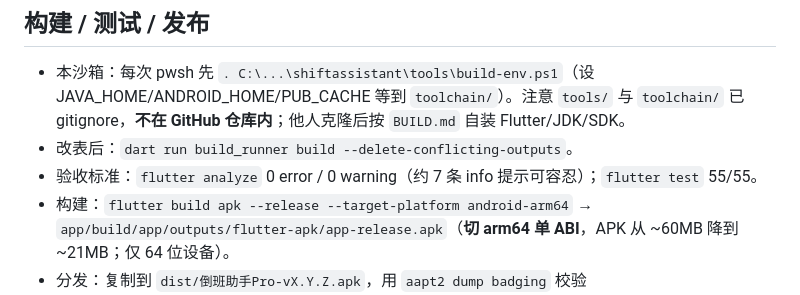
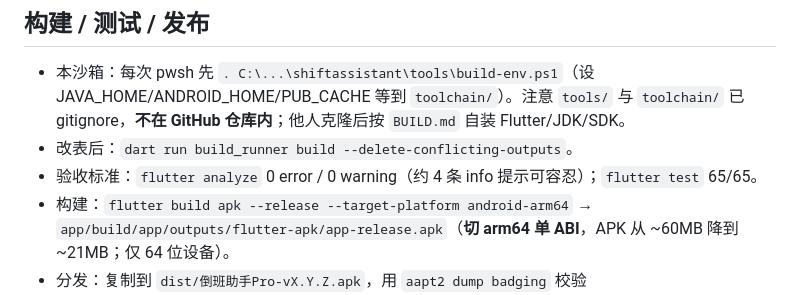
Before and after one commit to Alec-WangLi/DaoBanAssistantPro, a Markdown page: AGENTS.md, the part around the change. Rendered like a GitHub page.

Commit message:
docs: AGENTS.md 验收标准改为实测值
M5：里写的 `flutter test` 55/55 已过期，实际 65/65；`flutter analyze`
的 info 也从「约 7 条」降到 4 条（M4 消掉了一条新增 lint）。

M9 的 spec 文档修正（模板数 20→19、§7.4 预览条无星期、§8「删除全部
班次定义」实际行为）落在 `docs/superpowers/specs/`，该目录被
.gitignore:22 忽略、不入库，修正已写入工作区文件。

Co-Authored-By: Claude Fable 5 <noreply@anthropic.com>

```diff
--- a/AGENTS.md
+++ b/AGENTS.md
@@ -58,7 +58,7 @@ features/profile/            我的页 + 权限卡 + app_dialogs（更新日志/
 ## 构建 / 测试 / 发布
 - 本沙箱：每次 pwsh 先 `. C:\...\shiftassistant\tools\build-env.ps1`（设 JAVA_HOME/ANDROID_HOME/PUB_CACHE 等到 `toolchain/`）。注意 `tools/` 与 `toolchain/` 已 gitignore，**不在 GitHub 仓库内**；他人克隆后按 `BUILD.md` 自装 Flutter/JDK/SDK。
 - 改表后：`dart run build_runner build --delete-conflicting-outputs`。
-- 验收标准：`flutter analyze` 0 error / 0 warning（约 7 条 info 提示可容忍）；`flutter test` 55/55。
+- 验收标准：`flutter analyze` 0 error / 0 warning（约 4 条 info 提示可容忍）；`flutter test` 65/65。
 - 构建：`flutter build apk --release --target-platform android-arm64` → `app/build/app/outputs/flutter-apk/app-release.apk`（**切 arm64 单 ABI**，APK 从 ~60MB 降到 ~21MB；仅 64 位设备）。
 - 分发：复制到 `dist/倒班助手Pro-vX.Y.Z.apk`，用 `aapt2 dump badging` 校验 versionName/versionCode 与包名。
 - 一键发布（GitHub Releases）：`scripts/release.ps1`。
```
